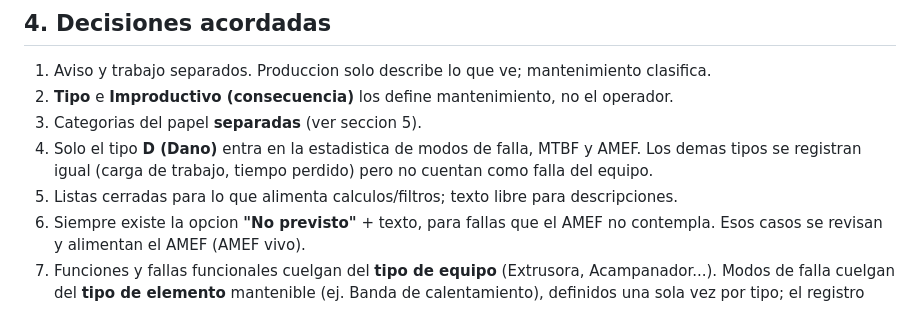
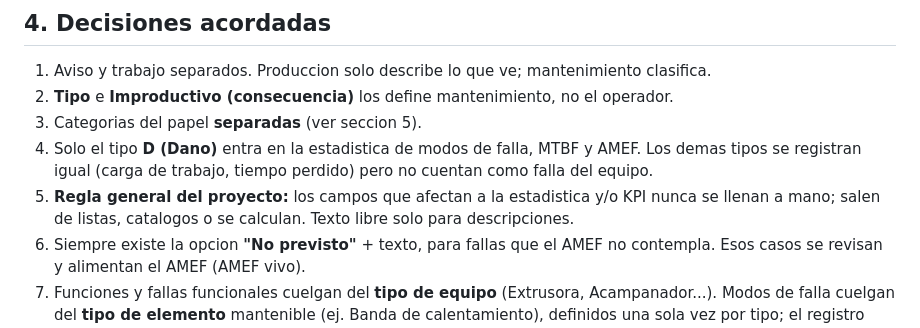
Before and after one commit to angelbarbechoq/applineabase, a Markdown page: applineabase/docs/PLAN-MANTENIMIENTO-CORRECTIVO.md, the part around the change. Drawn GitHub-style.

```diff
--- a/applineabase/docs/PLAN-MANTENIMIENTO-CORRECTIVO.md
+++ b/applineabase/docs/PLAN-MANTENIMIENTO-CORRECTIVO.md
@@ -52,7 +52,8 @@ Tipo, Hora inicio, Hora fin, Trabajo realizado, Realizado por, Recibi conforme.
 3. Categorias del papel **separadas** (ver seccion 5).
 4. Solo el tipo **D (Dano)** entra en la estadistica de modos de falla, MTBF y AMEF. Los demas
    tipos se registran igual (carga de trabajo, tiempo perdido) pero no cuentan como falla del equipo.
-5. Listas cerradas para lo que alimenta calculos/filtros; texto libre para descripciones.
+5. **Regla general del proyecto:** los campos que afectan a la estadistica y/o KPI nunca se
+   llenan a mano; salen de listas, catalogos o se calculan. Texto libre solo para descripciones.
 6. Siempre existe la opcion **"No previsto"** + texto, para fallas que el AMEF no contempla.
    Esos casos se revisan y alimentan el AMEF (AMEF vivo).
 7. Funciones y fallas funcionales cuelgan del **tipo de equipo** (Extrusora, Acampanador...).
```
Also changed, not shown: applineabase/docs/CONTEXTO-PROYECTO.md (+5 -0 lines).
